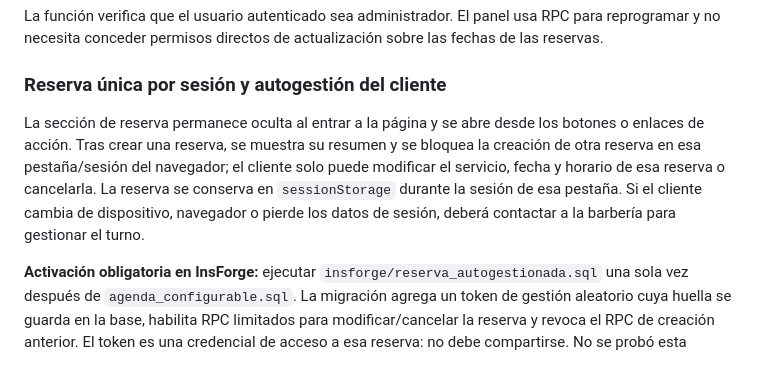
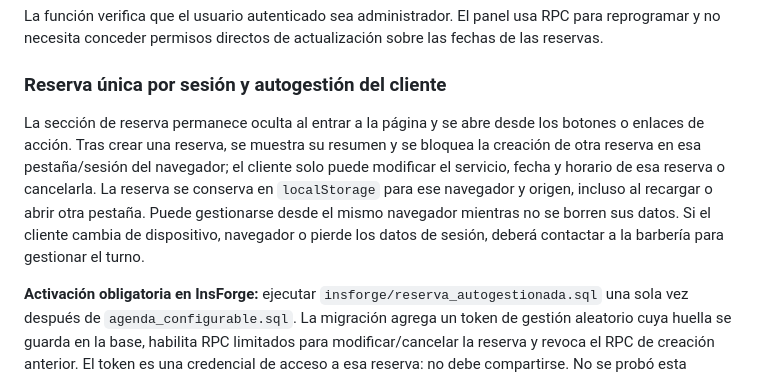
Before and after one commit to sanfosx/Blade, a Markdown page: README.md, the part around the change. GitHub-like rendering.

Commit message:
Aclara persistencia de reserva por navegador

```diff
--- a/README.md
+++ b/README.md
@@ -108,6 +108,6 @@ La función verifica que el usuario autenticado sea administrador. El panel usa
 
 ### Reserva única por sesión y autogestión del cliente
 
-La sección de reserva permanece oculta al entrar a la página y se abre desde los botones o enlaces de acción. Tras crear una reserva, se muestra su resumen y se bloquea la creación de otra reserva en esa pestaña/sesión del navegador; el cliente solo puede modificar el servicio, fecha y horario de esa reserva o cancelarla. La reserva se conserva en `sessionStorage` durante la sesión de esa pestaña. Si el cliente cambia de dispositivo, navegador o pierde los datos de sesión, deberá contactar a la barbería para gestionar el turno.
+La sección de reserva permanece oculta al entrar a la página y se abre desde los botones o enlaces de acción. Tras crear una reserva, se muestra su resumen y se bloquea la creación de otra reserva en esa pestaña/sesión del navegador; el cliente solo puede modificar el servicio, fecha y horario de esa reserva o cancelarla. La reserva se conserva en `localStorage` para ese navegador y origen, incluso al recargar o abrir otra pestaña. Puede gestionarse desde el mismo navegador mientras no se borren sus datos. Si el cliente cambia de dispositivo, navegador o pierde los datos de sesión, deberá contactar a la barbería para gestionar el turno.
 
 **Activación obligatoria en InsForge:** ejecutar `insforge/reserva_autogestionada.sql` una sola vez después de `agenda_configurable.sql`. La migración agrega un token de gestión aleatorio cuya huella se guarda en la base, habilita RPC limitados para modificar/cancelar la reserva y revoca el RPC de creación anterior. El token es una credencial de acceso a esa reserva: no debe compartirse. No se probó esta migración contra el backend en vivo; después de aplicarla, probar alta, recarga de página, reprogramación, cancelación y rechazo de una segunda reserva.
```
